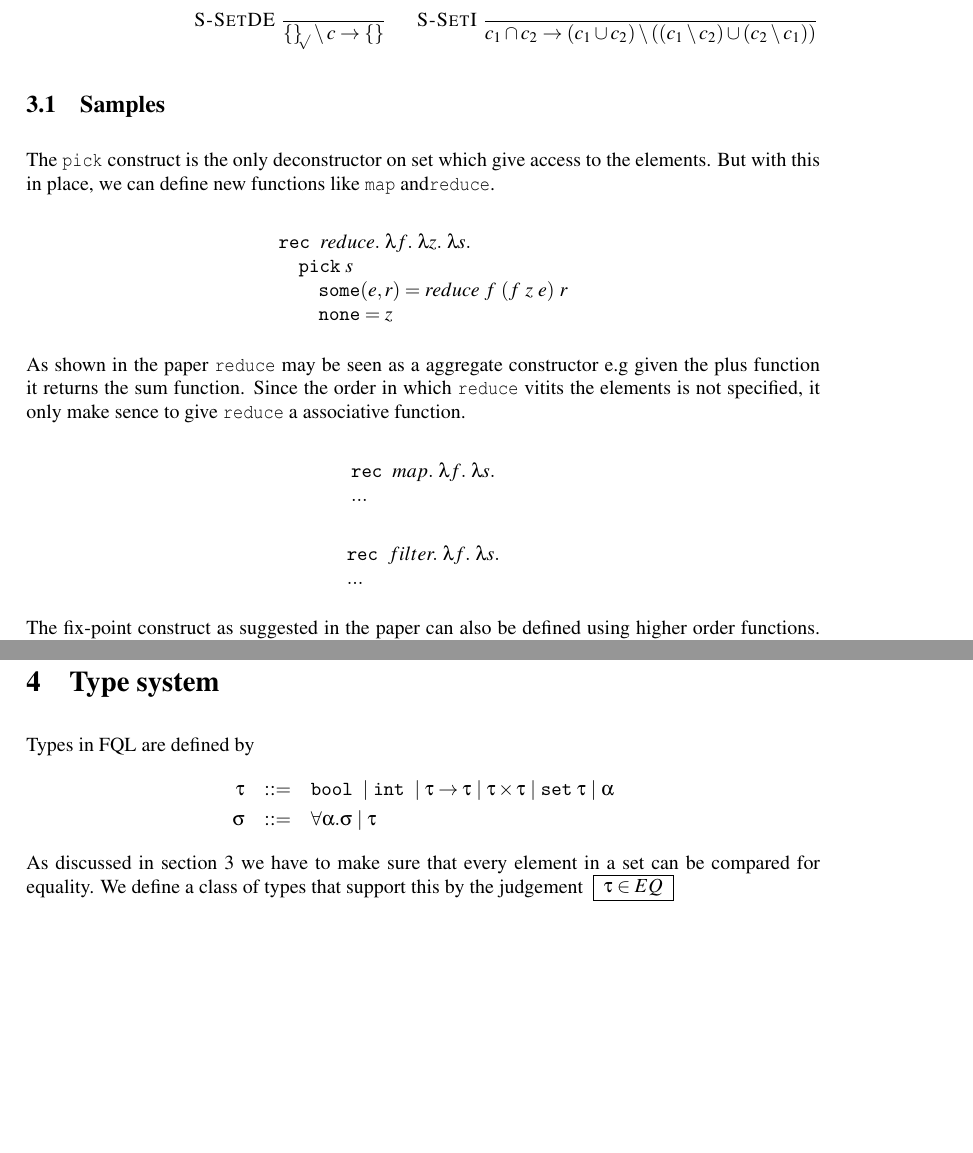
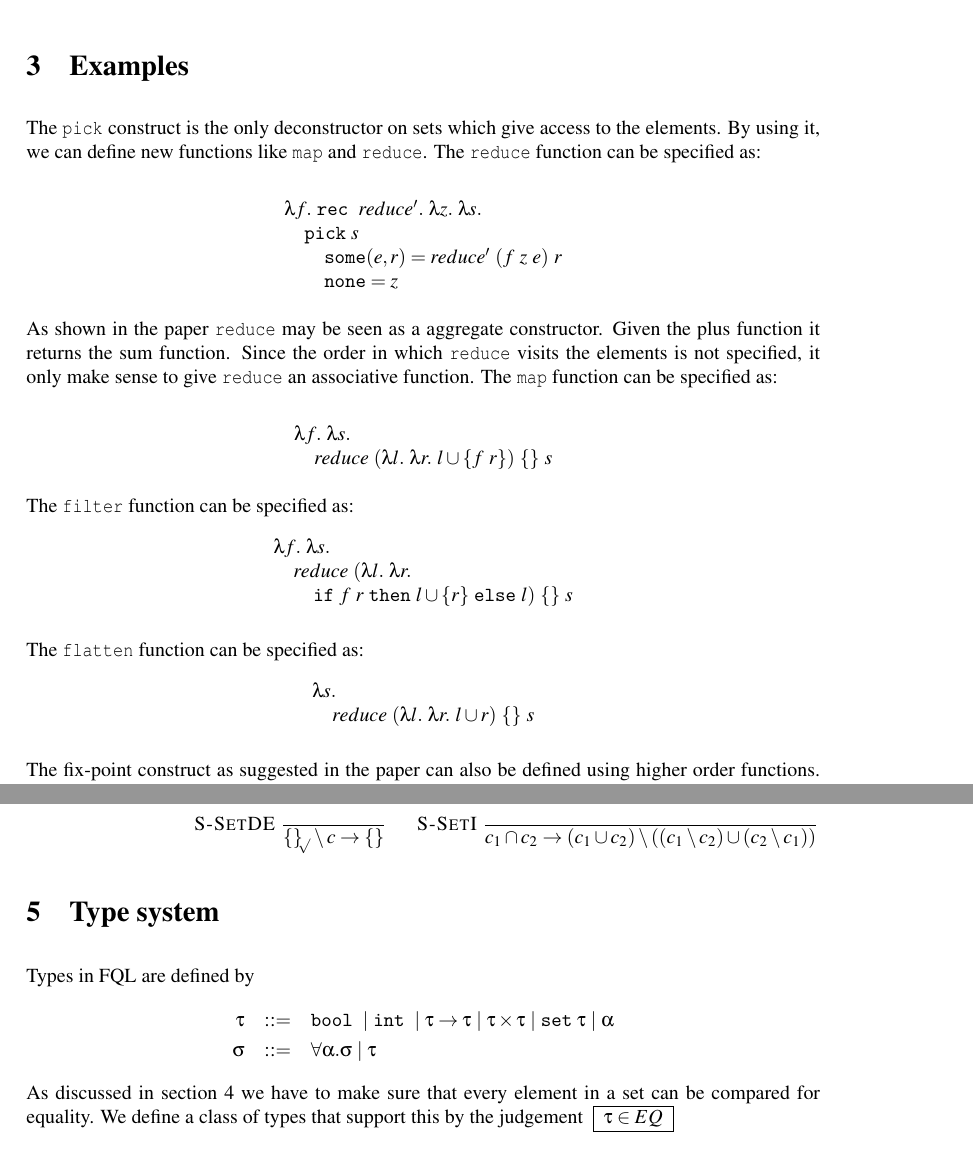
Before and after one commit to Ahnfelt/FQL, a LaTeX paper (report/report.tex): two parts of pages 6 and 7 of 18 before the commit and two parts of pages 3 and 7 of 18 after it, joined at a grey line, cut at the place of the change, the shorter picture padded with empty space. Compiled offline with pdfLaTeX.

Commit message:
Examples

```diff
--- a/report/report.tex
+++ b/report/report.tex
@@ -250,3 +250,42 @@ be replaced by a constraint $c = x'$ where $c$ is the literal and
 $x'$ is the fresh variable that replaced it in the pattern.
 
 
+\section{Examples}
+
+The \code{pick} construct is the only deconstructor on sets which give access to the elements.
+By using it, we can define new functions like \code{map} and \code{reduce}.
+The \code{reduce} function can be specified as:
+
+\[\begin{array}{l}
+\lambda f.\ \srec \  reduce'.\ \lambda z.\ \lambda s.\\
+\quad \s{pick} \ s \\
+\quad\quad \s{some} (e,r) = reduce' \ (f \  z \  e)\ r\\
+\quad\quad \s{none} = z
+\end{array}\]
+
+As shown in the paper \code{reduce} may be seen as a aggregate
+constructor. Given the plus function it returns the sum
+function. Since the order in which \code{reduce} visits the
+elements is not specified, it only make sense to give
+\code{reduce} an associative function.
+The \code{map} function can be specified as:
+
+\[\begin{array}{l}
+\lambda f.\ \lambda s.\\
+\quad reduce\ (\lambda l.\ \lambda r.\ l \cup \{f\ r\}) \ \{\}\ s \\
+\end{array}\]
+
+The \code{filter} function can be specified as:
+\[\begin{array}{l}
+\lambda f.\ \lambda s.\\
+\quad reduce\ (\lambda l.\ \lambda r.\\
+\quad\quad \sifthenelse{f\ r}{l \cup \{r\}}{l}) \ \{\}\ s \\
+\end{array}\]
+
+The \code{flatten} function can be specified as:
+\[\begin{array}{l}
+\lambda s.\\
+\quad reduce\ (\lambda l.\ \lambda r.\ l \cup r) \ \{\}\ s \\
+\end{array}\]
+
+The fix-point construct as suggested in the paper can also be defined using higher order functions. We can also construct fixed point queries by general recursion and set comprehension as:
@@ -427,29 +490,3 @@ We define rules S-SetPickS and S-SetPickN to pick an arbitrary member from a can
 \rule[S-SetI]{}{c_1 \cap c_2 \step (c_1 \cup c_2) \setminus ((c_1 \setminus c_2) \cup (c_2 \setminus c_1))}
 \end{array}\]
 
-
-\subsection{Samples}
-
-The \code{pick} construct is the only deconstructor on set which give access to the elements. But with this in place, we can define new functions like \code{map} and\code{reduce}.
-
-\[\begin{array}{l}
-\srec \  reduce.\ \lambda f.\ \lambda z.\ \lambda s.\\
-\quad \s{pick} \ s \\
-\quad\quad \s{some} (e,r) = reduce \ f \ (f \  z \  e)\ r\\
-\quad\quad \s{none} = z
-\end{array}\]
-
-As shown in the paper \code{reduce} may be seen as a aggregate constructor e.g given the plus function it returns the sum function. Since the order in which \code{reduce} vitits the elements is not specified, it only make sence to give \code{reduce} a associative function.
-
-\[\begin{array}{l}
-\srec \  map.\ \lambda f.\ \lambda s.\\
-...
-\end{array}\]
-
-\[\begin{array}{l}
-\srec \  filter.\ \lambda f.\ \lambda s.\\
-...
-\end{array}\]
-
-
-The fix-point construct as suggested in the paper can also be defined using higher order functions. We can also construct fixed point queries by general recursion and set comprehension as:
@@ -477,5 +493,3 @@ where the bold nodes are in the set.
-\label{figure:graph}
-\end{figure}
 
 \section{Type system}
 \label{sec:typeSystem}
```
Also changed, not shown: report/report.tex (53 more changed lines).
